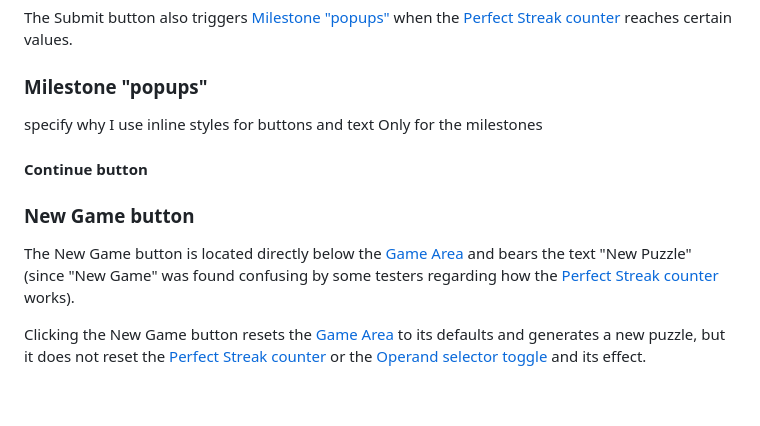
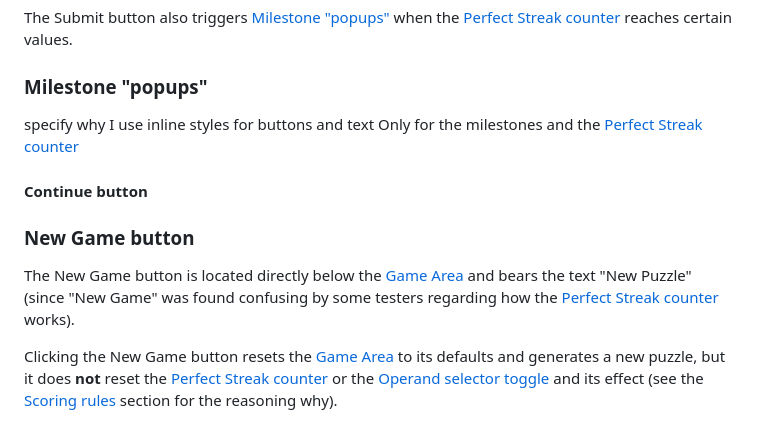
Before and after one commit to blahosyl/operator-game, a Markdown page: README.md, the part around the change printed below. Drawn GitHub-style; blank space fills up the shorter version.

```diff
--- a/README.md
+++ b/README.md
@@ -200,8 +200,7 @@ The Submit button also triggers [Milestone "popups"](milestone-"popups") when th
 ### Milestone "popups"
 
  specify why I use inline styles for buttons and text
- Only for the milestones
-
+ Only for the milestones and the [Perfect Streak counter](#perfect-streak-counter)
 
 #### Continue button
 
@@ -210,7 +209,7 @@ The Submit button also triggers [Milestone "popups"](milestone-"popups") when th
 
 The New Game button is located directly below the [Game Area](#game-area) and bears the text "New Puzzle" (since "New Game" was found confusing by some testers regarding how the [Perfect Streak counter](#perfect-streak-counter) works).
 
-Clicking the New Game button resets the [Game Area](#game-area) to its defaults and generates a new puzzle, but it does not reset the [Perfect Streak counter](#perfect-streak-counter) or the [Operand selector toggle](#sperand-selector-toggle) and its effect.
+Clicking the New Game button resets the [Game Area](#game-area) to its defaults and generates a new puzzle, but it does **not** reset the [Perfect Streak counter](#perfect-streak-counter) or the [Operand selector toggle](#sperand-selector-toggle) and its effect (see the [Scoring rules](#scoring-rules) section for the reasoning why).
 
 ![The New Game button](readme-pics/new-game-button.png)
 
```
Also changed, not shown: other parts of README.md (+10 -1 lines), readme-pics/new-game-button.png, readme-pics/perfect-streak-counter-color.png (added), readme-pics/perfect-streak-counter.png (added).
